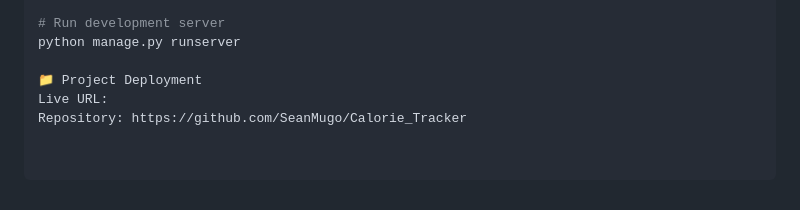
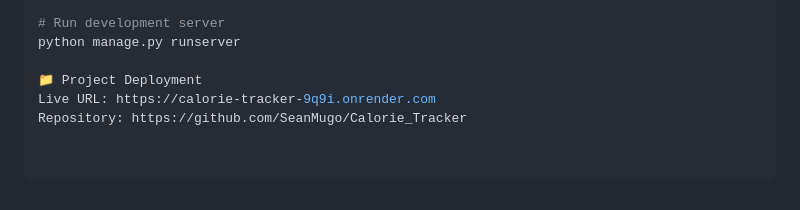
Before and after one commit to SeanMugo/Calorie_Tracker, a Markdown page: README.md, the part around the change. Drawn GitHub-style.

Commit message:
Add Calorie Tracker

```diff
--- a/README.md
+++ b/README.md
@@ -107,5 +107,5 @@ python manage.py createsuperuser
 python manage.py runserver
 
 📁 Project Deployment
-Live URL:
+Live URL: https://calorie-tracker-9q9i.onrender.com
 Repository: https://github.com/SeanMugo/Calorie_Tracker
```
